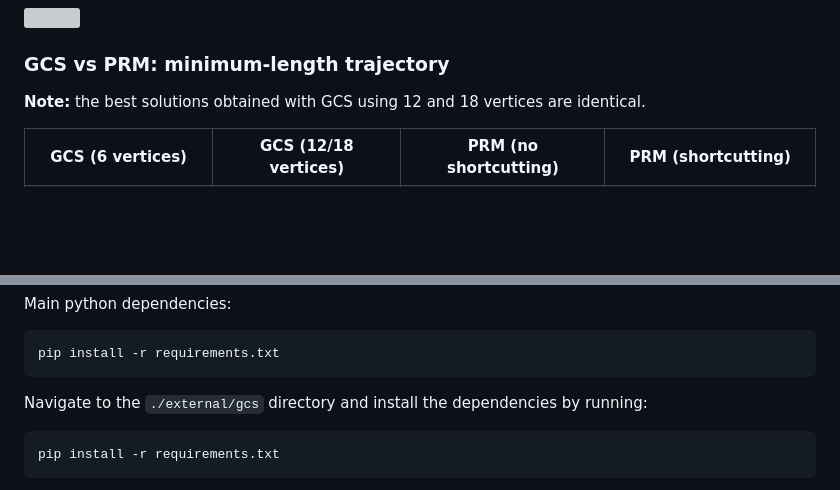
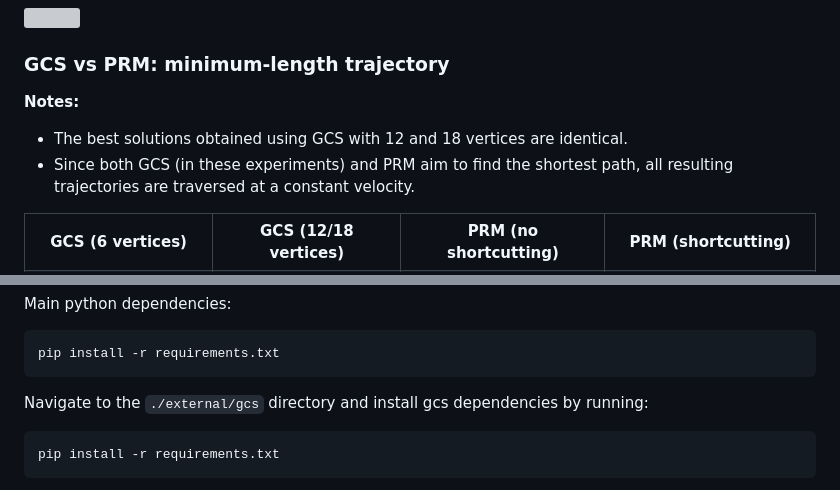
Before and after one commit to utiasSTARS/ece1505-w25-project, a Markdown page: README.md, 2 parts joined by grey strips. GitHub-like rendering; blank space fills up the shorter version; grey boxes are pictures that could not be loaded.

Commit message:
add note about velocity to README.md

````diff
--- a/README.md
+++ b/README.md
@@ -6,7 +6,10 @@ This repository contains all the relevant scripts and tools needed to replicate
 <img src="https://media.giphy.com/media/vFKqnCdLPNOKc/giphy.gif" width="250px" />
 
 ### GCS vs PRM: minimum-length trajectory
-**Note:** the best solutions obtained with GCS using 12 and 18 vertices are identical.
+**Notes:**
+- The best solutions obtained using GCS with 12 and 18 vertices are identical.
+- Since both GCS (in these experiments) and PRM aim to find the shortest path, all resulting trajectories are traversed at a constant velocity.
+
 <table>
   <tr>
     <th>GCS (6 vertices)</th>
@@ -82,7 +85,7 @@ Main python dependencies:
 pip install -r requirements.txt
 ```
 
-Navigate to the `./external/gcs` directory and install the dependencies by running:
+Navigate to the `./external/gcs` directory and install gcs dependencies by running:
 ```bash
 pip install -r requirements.txt
 ```
````
